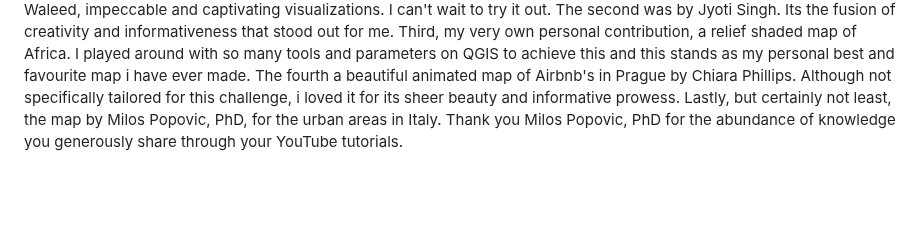
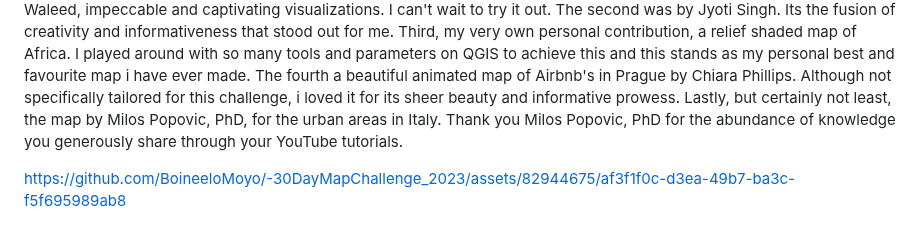
Before and after one commit to BoineeloMoyo/30DayMapChallenge_2023, a Markdown page: README.md, the part around the change. Rendered like a GitHub page; blank space fills up the shorter version.

```diff
--- a/README.md
+++ b/README.md
@@ -360,3 +360,5 @@ Day 30: "My Favourite"
 #30daymapchallenge
 
 In the tapestry of the #30daymap challenge that has woven through the past 30 days of my journey, each day has brought forth love, inspiration, learning, and the acquisition of new skills.Today's theme presented me with a delightful dilemma, choosing a favourite from the plethora of favorite maps crafted by talented individuals across this captivating challenge. Therefore, I've decided to curate a collection of my favorites among favorites. First, the Taz River REM map by @Mirza Waleed, impeccable and captivating visualizations. I can't wait to try it out. The second was by Jyoti Singh. Its the fusion of creativity and informativeness that stood out for me. Third, my very own personal contribution, a relief shaded map of Africa. I played around with so many tools and parameters on QGIS to achieve this and this stands as my personal best and favourite map i have ever made. The fourth a beautiful animated map of Airbnb's in Prague by Chiara Phillips. Although not specifically tailored for this challenge, i loved it for its sheer beauty and informative prowess. Lastly, but certainly not least, the map by Milos Popovic, PhD, for the urban areas in Italy. Thank you Milos Popovic, PhD for the abundance of knowledge you generously share through your YouTube tutorials.
+
+https://github.com/BoineeloMoyo/-30DayMapChallenge_2023/assets/82944675/af3f1f0c-d3ea-49b7-ba3c-f5f695989ab8
```
